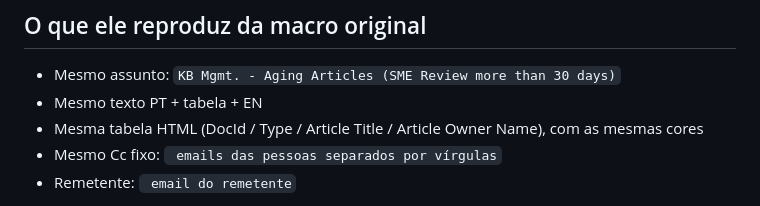
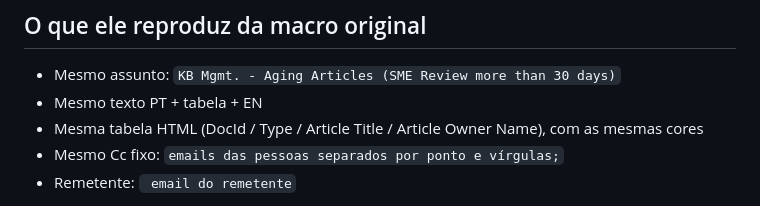
Before and after one commit to chagasaline/Aging-Articles-SME-Review-30-dias, a Markdown page: README.md, the part around the change. GitHub-like rendering.

```diff
--- a/README.md
+++ b/README.md
@@ -10,7 +10,7 @@ SMTP autenticado, sem precisar abrir o Outlook.
 - Mesmo texto PT + tabela + EN
 - Mesma tabela HTML (DocId / Type / Article Title / Article Owner Name), com as
   mesmas cores
-- Mesmo Cc fixo: ` emails das pessoas separados por vírgulas`
+- Mesmo Cc fixo: ` emails das pessoas separados por ponto e vírgulas; `
 - Remetente: ` email do remetente`
 
 **Melhoria em relação à macro:** o agrupamento por dono não depende mais das
```
